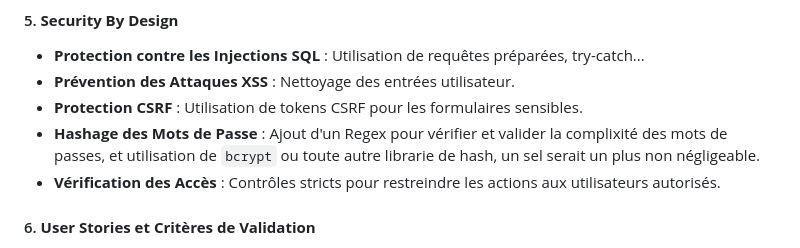
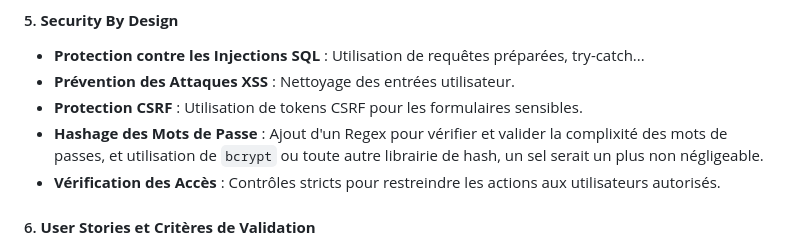
Before and after one commit to SourisVerte03/DORANCONET, a Markdown page: README.md, the part around the change. GitHub-like rendering.

```diff
--- a/README.md
+++ b/README.md
@@ -45,7 +45,7 @@ Le développement couvre la création d'une application web suivant l'architectu
 - **Protection contre les Injections SQL** : Utilisation de requêtes préparées, try-catch...
 - **Prévention des Attaques XSS** : Nettoyage des entrées utilisateur.
 - **Protection CSRF** : Utilisation de tokens CSRF pour les formulaires sensibles.
-- **Hashage des Mots de Passe** : Ajout d'un Regex pour vérifier et valider la complixité des mots de passes, et utilisation de `bcrypt` ou toute autre librarie de hash, un sel serait un plus non négligeable.
+- **Hashage des Mots de Passe** : Ajout d'un Regex pour vérifier et valider la complixité des mots de passes, et utilisation de `bcrypt` ou toute autre librairie de hash, un sel serait un plus non négligeable.
 - **Vérification des Accès** : Contrôles stricts pour restreindre les actions aux utilisateurs autorisés.
 
 #### 6. **User Stories et Critères de Validation**
```
